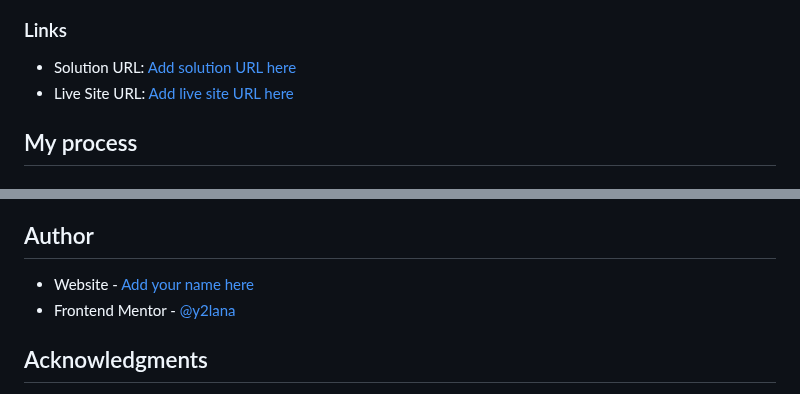
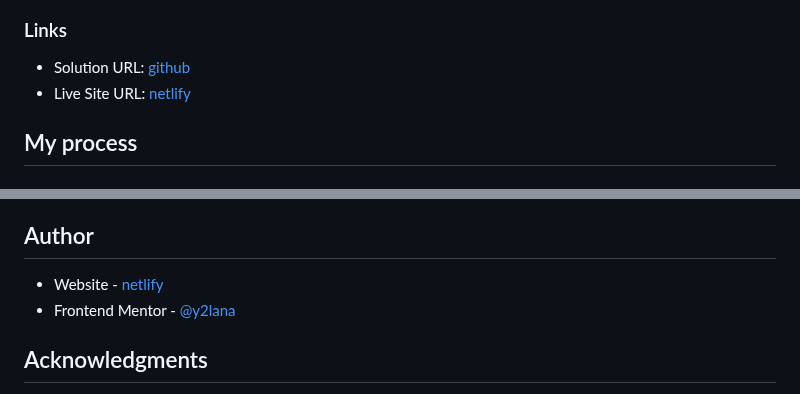
Before and after one commit to 2lana/faq-accordion-main, a Markdown page: README.md, 2 parts joined by grey strips. GitHub-like rendering.

```diff
--- a/README.md
+++ b/README.md
@@ -35,8 +35,8 @@ Users should be able to:
 
 ### Links
 
-- Solution URL: [Add solution URL here](https://your-solution-url.com)
-- Live Site URL: [Add live site URL here](https://your-live-site-url.com)
+- Solution URL: [github](https://github.com/2lana/faq-accordion-main)
+- Live Site URL: [netlify](https://astonishing-biscotti-91ea91.netlify.app/)
 
 ## My process
 
@@ -95,7 +95,7 @@ I want to continue focusing on in future projects. These could be concepts still
 
 ## Author
 
-- Website - [Add your name here](https://www.your-site.com)
+- Website - [netlify](https://astonishing-biscotti-91ea91.netlify.app/)
 - Frontend Mentor - [@y2lana](https://www.frontendmentor.io/profile/2lana)
 
 ## Acknowledgments
```
